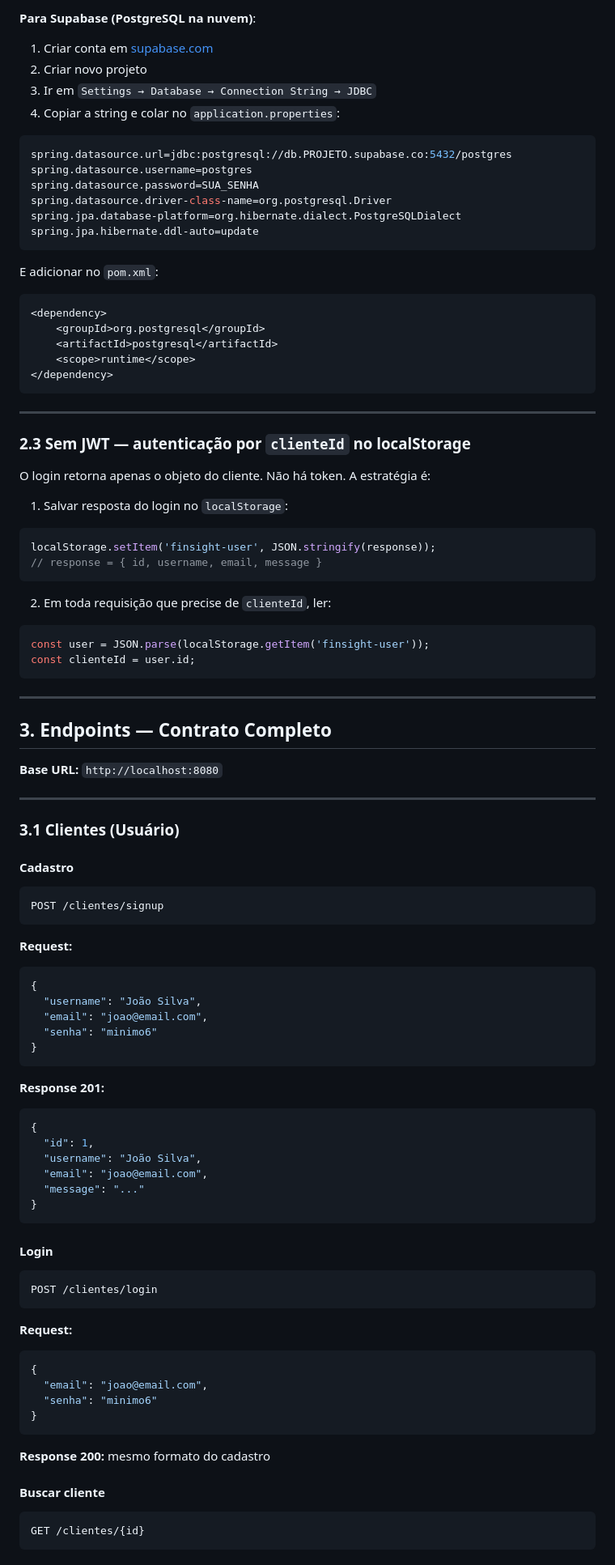
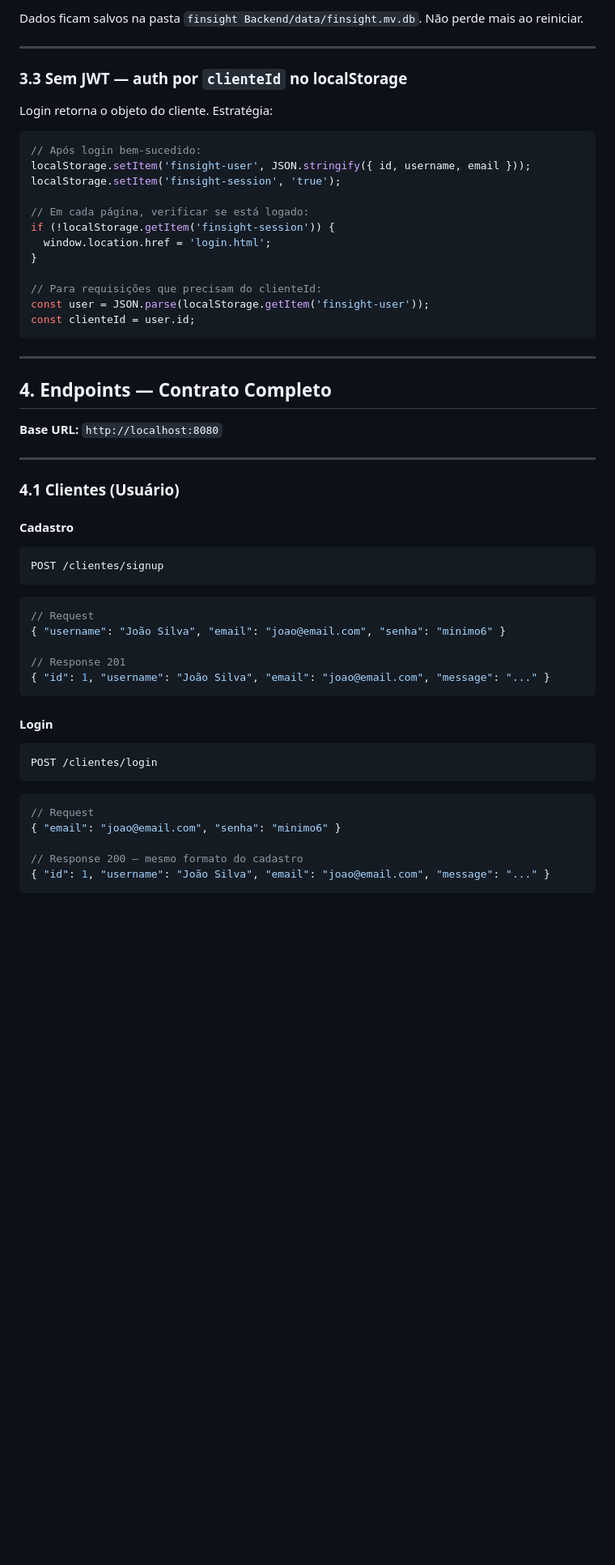
Before and after one commit to AmosSantos02/PI---Finsight, a Markdown page: INTEGRACAO.md, the part around one of its changes. Shown at 81% size. GitHub-like rendering; blank space fills up the shorter version.

Commit message:
docs: atualiza integração para ambiente 100% local com H2 arquivo
Remove referências a Supabase/Vercel/Railway.
Stack final: Spring Boot + H2 arquivo local + frontend via serve local.

````diff
--- a/INTEGRACAO.md
+++ b/INTEGRACAO.md
@@ -64,94 +92,59 @@ spring.datasource.driver-class-name=org.h2.Driver
 ```
 
-**Para Supabase (PostgreSQL na nuvem)**:
-1. Criar conta em [supabase.com](https://supabase.com)
-2. Criar novo projeto
-3. Ir em `Settings → Database → Connection String → JDBC`
-4. Copiar a string e colar no `application.properties`:
-
-```properties
-spring.datasource.url=jdbc:postgresql://db.PROJETO.supabase.co:5432/postgres
-spring.datasource.username=postgres
-spring.datasource.password=SUA_SENHA
-spring.datasource.driver-class-name=org.postgresql.Driver
-spring.jpa.database-platform=org.hibernate.dialect.PostgreSQLDialect
-spring.jpa.hibernate.ddl-auto=update
-```
-
-E adicionar no `pom.xml`:
-```xml
-<dependency>
-    <groupId>org.postgresql</groupId>
-    <artifactId>postgresql</artifactId>
-    <scope>runtime</scope>
-</dependency>
-```
+Dados ficam salvos na pasta `finsight Backend/data/finsight.mv.db`. Não perde mais ao reiniciar.
 
 ---
 
-### 2.3 Sem JWT — autenticação por `clienteId` no localStorage
+### 3.3 Sem JWT — auth por `clienteId` no localStorage
 
-O login retorna apenas o objeto do cliente. Não há token. A estratégia é:
+Login retorna o objeto do cliente. Estratégia:
 
-1. Salvar resposta do login no `localStorage`:
 ```js
-localStorage.setItem('finsight-user', JSON.stringify(response));
-// response = { id, username, email, message }
-```
+// Após login bem-sucedido:
+localStorage.setItem('finsight-user', JSON.stringify({ id, username, email }));
+localStorage.setItem('finsight-session', 'true');
 
-2. Em toda requisição que precise de `clienteId`, ler:
-```js
+// Em cada página, verificar se está logado:
+if (!localStorage.getItem('finsight-session')) {
+  window.location.href = 'login.html';
+}
+
+// Para requisições que precisam do clienteId:
 const user = JSON.parse(localStorage.getItem('finsight-user'));
 const clienteId = user.id;
 ```
 
 ---
 
-## 3. Endpoints — Contrato Completo
+## 4. Endpoints — Contrato Completo
 
 **Base URL:** `http://localhost:8080`
 
 ---
 
-### 3.1 Clientes (Usuário)
+### 4.1 Clientes (Usuário)
 
 #### Cadastro
 ```
 POST /clientes/signup
 ```
-**Request:**
 ```json
-{
-  "username": "João Silva",
-  "email": "joao@email.com",
-  "senha": "minimo6"
-}
-```
-**Response 201:**
-```json
-{
-  "id": 1,
-  "username": "João Silva",
-  "email": "joao@email.com",
-  "message": "..."
-}
+// Request
+{ "username": "João Silva", "email": "joao@email.com", "senha": "minimo6" }
+
+// Response 201
+{ "id": 1, "username": "João Silva", "email": "joao@email.com", "message": "..." }
 ```
 
 #### Login
 ```
 POST /clientes/login
 ```
-**Request:**
 ```json
-{
-  "email": "joao@email.com",
-  "senha": "minimo6"
-}
-```
-**Response 200:** mesmo formato do cadastro
+// Request
+{ "email": "joao@email.com", "senha": "minimo6" }
 
-#### Buscar cliente
-```
-GET /clientes/{id}
+// Response 200 — mesmo formato do cadastro
+{ "id": 1, "username": "João Silva", "email": "joao@email.com", "message": "..." }
 ```
 
````
Also changed, not shown: other parts of INTEGRACAO.md (+125 -216 lines).
